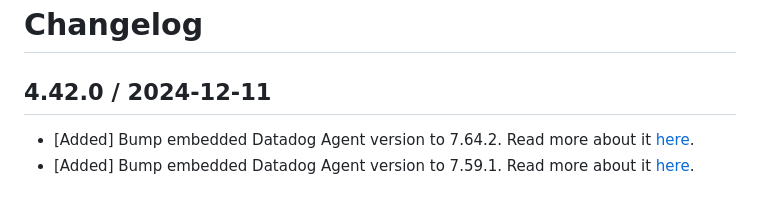
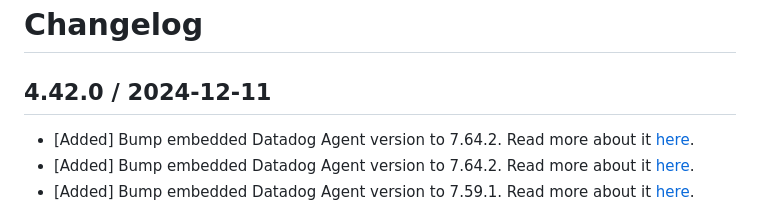
Before and after one commit to DataDog/datadog-cloudfoundry-buildpack, a Markdown page: CHANGELOG.md, the part around the change. GitHub-like rendering.

```diff
--- a/CHANGELOG.md
+++ b/CHANGELOG.md
@@ -2,6 +2,7 @@
 
 ## 4.42.0 / 2024-12-11
 
+* [Added] Bump embedded Datadog Agent version to 7.64.2. Read more about it [here](https://github.com/DataDog/datadog-agent/blob/main/CHANGELOG.rst#7642--6642).
 * [Added] Bump embedded Datadog Agent version to 7.64.2. Read more about it [here](https://github.com/DataDog/datadog-agent/blob/main/CHANGELOG.rst#7642--6642).
 * [Added] Bump embedded Datadog Agent version to 7.59.1. Read more about it [here](https://github.com/DataDog/datadog-agent/blob/main/CHANGELOG.rst#7591).
 
```
